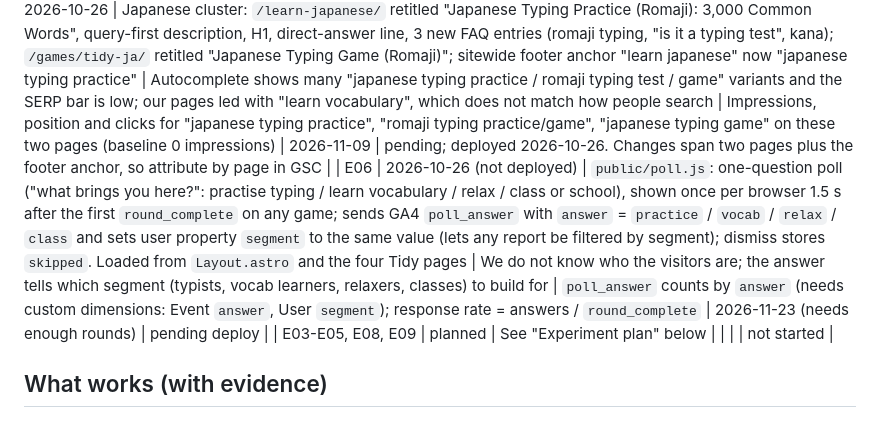
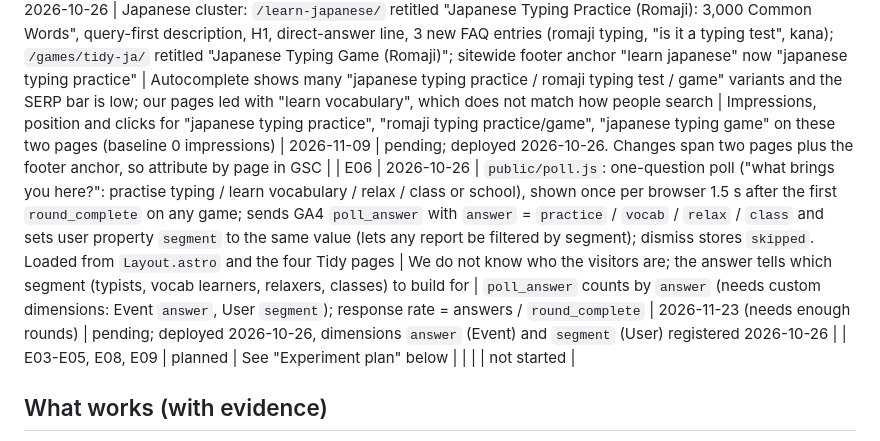
Before and after one commit to sooonism/typpy-online, a Markdown page: SEO.md, the part around the change. Rendered like a GitHub page.

Commit message:
SEO.md: E06 deployed 2026-10-26
Co-Authored-By: Claude Sonnet 5.5 <noreply@anthropic.com>

```diff
--- a/SEO.md
+++ b/SEO.md
@@ -80,7 +80,7 @@ Status: `pending` (waiting for check date), `worked`, `no effect`, `worse`, `inc
 | E01 | 2026-10-26 | `/games/zentype/`: title "Zen Typing Test — Calm, Untimed Typing Practice", description, H1 intro, 5-question FAQ + FAQPage schema; home-page anchor now "zen typing test, no timer" | Only recurring non-brand impressions are "zen typing" (pos 73), "typing zen" (74), "zen typing test" (77), all landing on this page; the cluster ("zen typing game/test/practice", "relaxing/cozy/chill typing game") has weak competition (CalmType, itch.io games) | Impressions and position for those queries; clicks on the page | 2026-11-09 | pending; deployed 2026-10-26 |
 | E07 | 2026-10-26 | `round_start` / `round_complete` (with `game`, `language`) now fire on all 11 games via `src/lib/track.js`; before only the four Tidy games had them | Conversion events were missing on 7 games, so zentype traffic could never convert in GA4 | Event counts by `game` | 2026-11-09 | pending; deployed 2026-10-26. GA4 custom dimensions `game` and `language` registered 2026-10-26, so per-game data starts from then (no backfill); `ga4_pull.py` writes it to `games` |
 | E02 | 2026-10-26 | Japanese cluster: `/learn-japanese/` retitled "Japanese Typing Practice (Romaji): 3,000 Common Words", query-first description, H1, direct-answer line, 3 new FAQ entries (romaji typing, "is it a typing test", kana); `/games/tidy-ja/` retitled "Japanese Typing Game (Romaji)"; sitewide footer anchor "learn japanese" now "japanese typing practice" | Autocomplete shows many "japanese typing practice / romaji typing test / game" variants and the SERP bar is low; our pages led with "learn vocabulary", which does not match how people search | Impressions, position and clicks for "japanese typing practice", "romaji typing practice/game", "japanese typing game" on these two pages (baseline 0 impressions) | 2026-11-09 | pending; deployed 2026-10-26. Changes span two pages plus the footer anchor, so attribute by page in GSC |
-| E06 | 2026-10-26 (not deployed) | `public/poll.js`: one-question poll ("what brings you here?": practise typing / learn vocabulary / relax / class or school), shown once per browser 1.5 s after the first `round_complete` on any game; sends GA4 `poll_answer` with `answer` = `practice` / `vocab` / `relax` / `class` and sets user property `segment` to the same value (lets any report be filtered by segment); dismiss stores `skipped`. Loaded from `Layout.astro` and the four Tidy pages | We do not know who the visitors are; the answer tells which segment (typists, vocab learners, relaxers, classes) to build for | `poll_answer` counts by `answer` (needs custom dimensions: Event `answer`, User `segment`); response rate = answers / `round_complete` | 2026-11-23 (needs enough rounds) | pending deploy |
+| E06 | 2026-10-26 | `public/poll.js`: one-question poll ("what brings you here?": practise typing / learn vocabulary / relax / class or school), shown once per browser 1.5 s after the first `round_complete` on any game; sends GA4 `poll_answer` with `answer` = `practice` / `vocab` / `relax` / `class` and sets user property `segment` to the same value (lets any report be filtered by segment); dismiss stores `skipped`. Loaded from `Layout.astro` and the four Tidy pages | We do not know who the visitors are; the answer tells which segment (typists, vocab learners, relaxers, classes) to build for | `poll_answer` counts by `answer` (needs custom dimensions: Event `answer`, User `segment`); response rate = answers / `round_complete` | 2026-11-23 (needs enough rounds) | pending; deployed 2026-10-26, dimensions `answer` (Event) and `segment` (User) registered 2026-10-26 |
 | E03-E05, E08, E09 | planned | See "Experiment plan" below | | | | not started |
 
 ## What works (with evidence)
```
